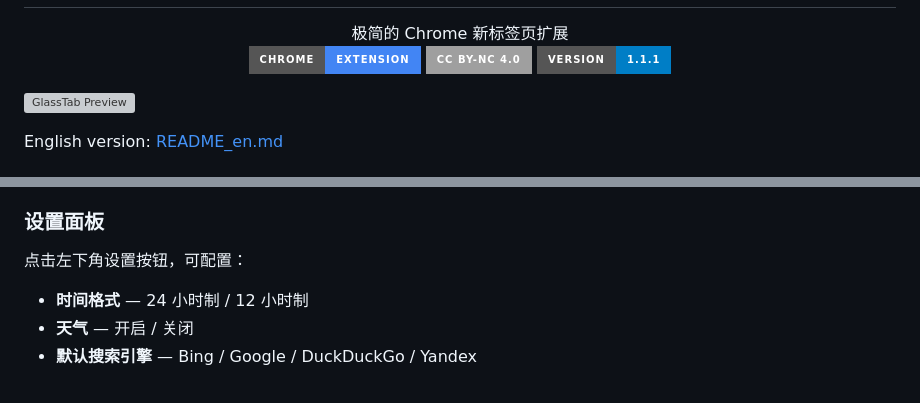
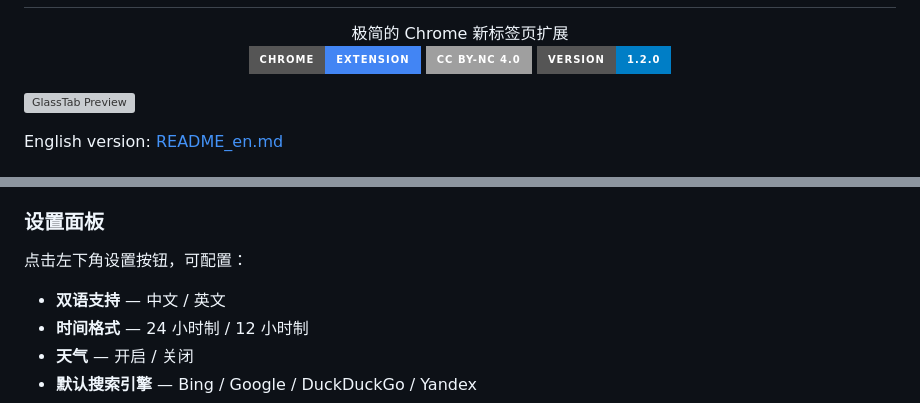
Before and after one commit to BernardYan2357/GlassTab, a Markdown page: README.md, 2 parts joined by grey strips. Rendered like a GitHub page; badges without logos; grey boxes are pictures that could not be loaded.

```diff
--- a/README.md
+++ b/README.md
@@ -5,7 +5,7 @@
 
 [![Chrome Web Store](https://img.shields.io/badge/Chrome-Extension-4285F4?style=for-the-badge&logo=googlechrome&logoColor=white)](https://chrome.google.com/webstore)
 [![CC BY-NC 4.0](https://img.shields.io/badge/CC%20BY--NC%204.0-lightgrey?style=for-the-badge&logo=creativecommons)](https://creativecommons.org/licenses/by-nc/4.0/)
-[![Version](https://img.shields.io/badge/Version-1.1.1-blue.svg?style=for-the-badge)](https://github.com/BernardYan2357/GlassTab/releases)
+[![Version](https://img.shields.io/badge/Version-1.2.0-blue.svg?style=for-the-badge)](https://github.com/BernardYan2357/GlassTab/releases)
 </div>
 
 ![GlassTab Preview](image/display.png)
@@ -48,6 +48,7 @@ GlassTab 用毛玻璃风格重新定义了 Edge 新标签页。没有多余的
 ### 设置面板
 
 点击左下角设置按钮，可配置：
+- **双语支持** — 中文 / 英文
 - **时间格式** — 24 小时制 / 12 小时制
 - **天气** — 开启 / 关闭
 - **默认搜索引擎** — Bing / Google / DuckDuckGo / Yandex
```
Also changed, not shown: README_en.md (+2 -1 lines).
